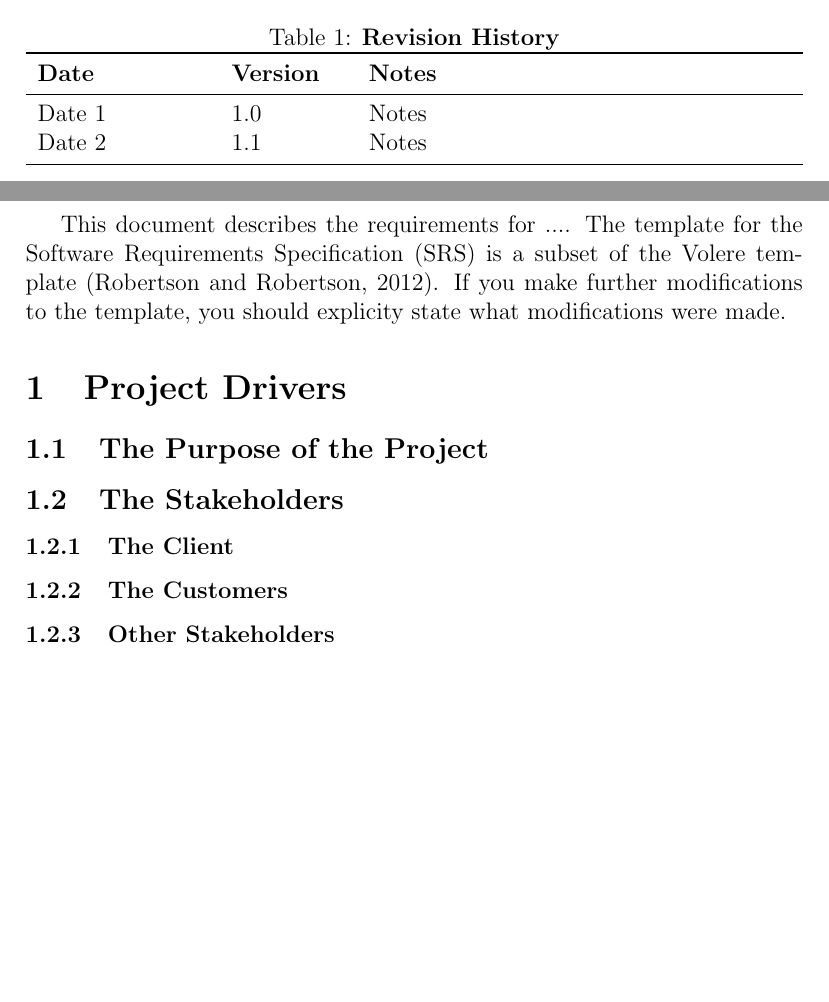
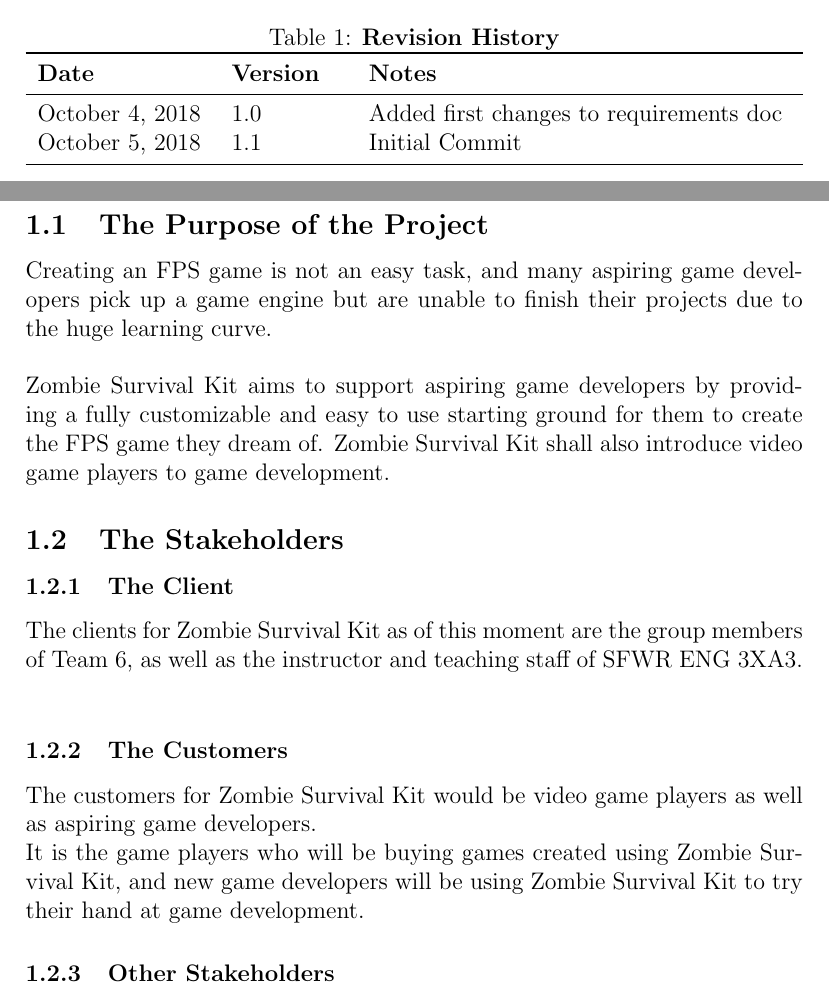
Before and after one commit to MohammadH98/ZombieSurvivalKit, a LaTeX document (Doc/SRS/SRS.tex): two parts of pages 3 and 4 of 7, joined at a grey line, cut so that both start at the same text, the shorter picture padded with empty space. The pictures show the PDF file Doc/SRS/SRS.pdf that the author committed with the source.

Commit message:
Updated SRS doc

```diff
--- a/Doc/SRS/SRS.tex
+++ b/Doc/SRS/SRS.tex
@@ -38,8 +38,8 @@
 \begin{tabularx}{\textwidth}{p{3cm}p{2cm}X}
 \toprule {\bf Date} & {\bf Version} & {\bf Notes}\\
 \midrule
-Date 1 & 1.0 & Notes\\
-Date 2 & 1.1 & Notes\\
+October 4, 2018 & 1.0 & Added first changes to requirements doc\\
+October 5, 2018 & 1.1 & Initial Commit\\
 \bottomrule
 \end{tabularx}
 \end{table}
@@ -48,21 +48,28 @@ Date 2 & 1.1 & Notes\\
 
 \pagenumbering{arabic}
 
-This document describes the requirements for ....  The template for the Software
-Requirements Specification (SRS) is a subset of the Volere
-template~\citep{RobertsonAndRobertson2012}.  If you make further modifications
-to the template, you should explicity state what modifications were made.
+%This document describes the requirements for Zombie Survival Kit.  The template for the Software
+%Requirements Specification (SRS) is a subset of the Volere
+%template~\citep{RobertsonAndRobertson2012}.  If you make further modifications
+%to the template, you should explicity state what modifications were made.
 
 \section{Project Drivers}
 
 \subsection{The Purpose of the Project}
-
+Creating an FPS game is not an easy task, and many aspiring game developers pick up a game engine but are unable to finish their projects due to the huge learning curve.
+\newline
+\newline
+Zombie Survival Kit aims to support aspiring game developers by providing a fully customizable and easy to use starting ground for them to create the FPS game they dream of. Zombie Survival Kit shall also introduce video game players to game development.
 \subsection{The Stakeholders}
 
 \subsubsection{The Client}
+The clients for Zombie Survival Kit as of this moment are the group members of Team 6, as well as the instructor and teaching staff of SFWR ENG 3XA3.
+\newline
 
 \subsubsection{The Customers}
-
+The customers for Zombie Survival Kit would be video game players as well as aspiring game developers.
+\newline
+It is the game players who will be buying games created using Zombie Survival Kit, and new game developers will be using Zombie Survival Kit to try their hand at game development.
 \subsubsection{Other Stakeholders}
 
 \subsection{Mandated Constraints}
```
Also changed, not shown: Doc/SRS/SRS.bbl (added), Doc/SRS/SRS.pdf, Doc/SRS/SRS.tex (12 more changed lines), 9 other files.
